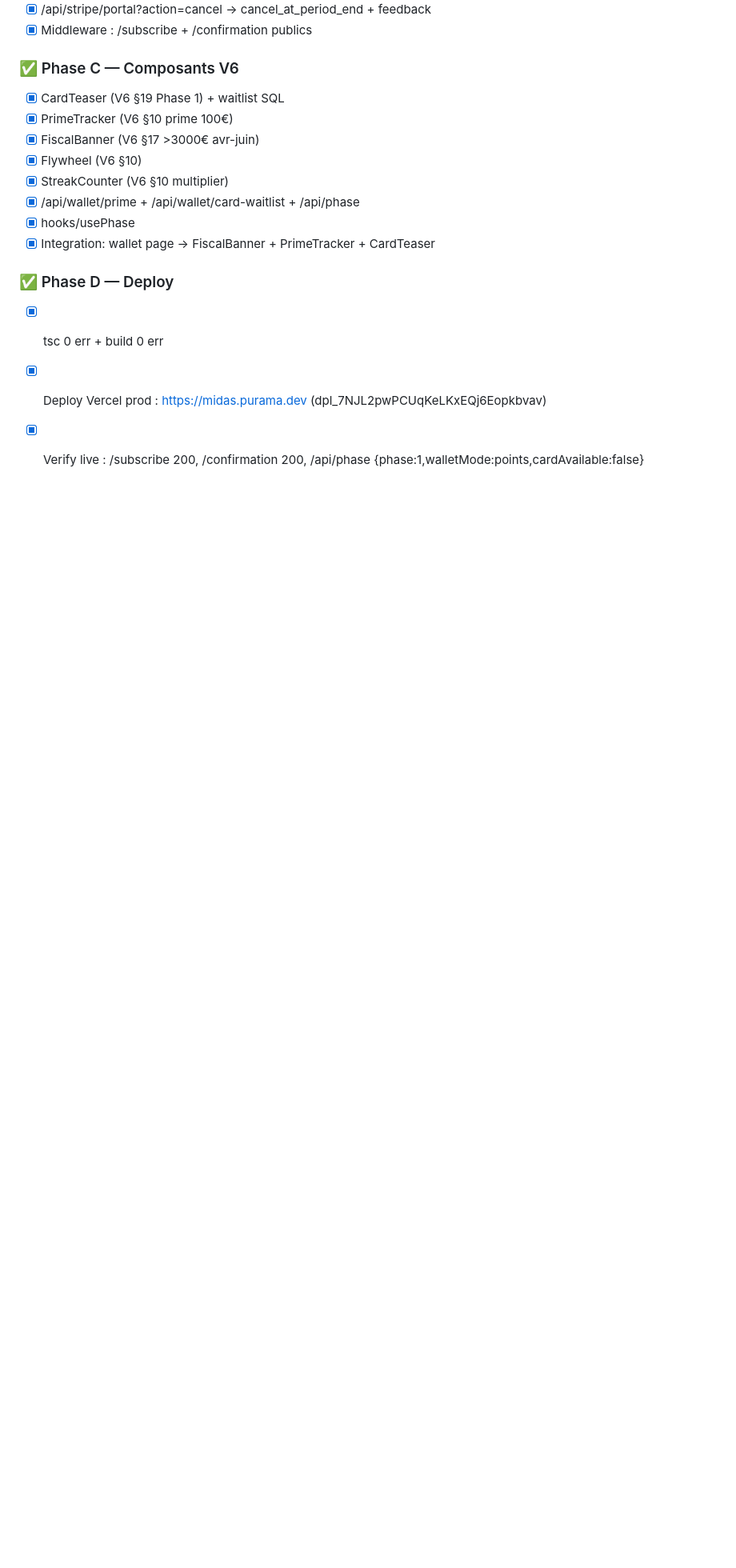
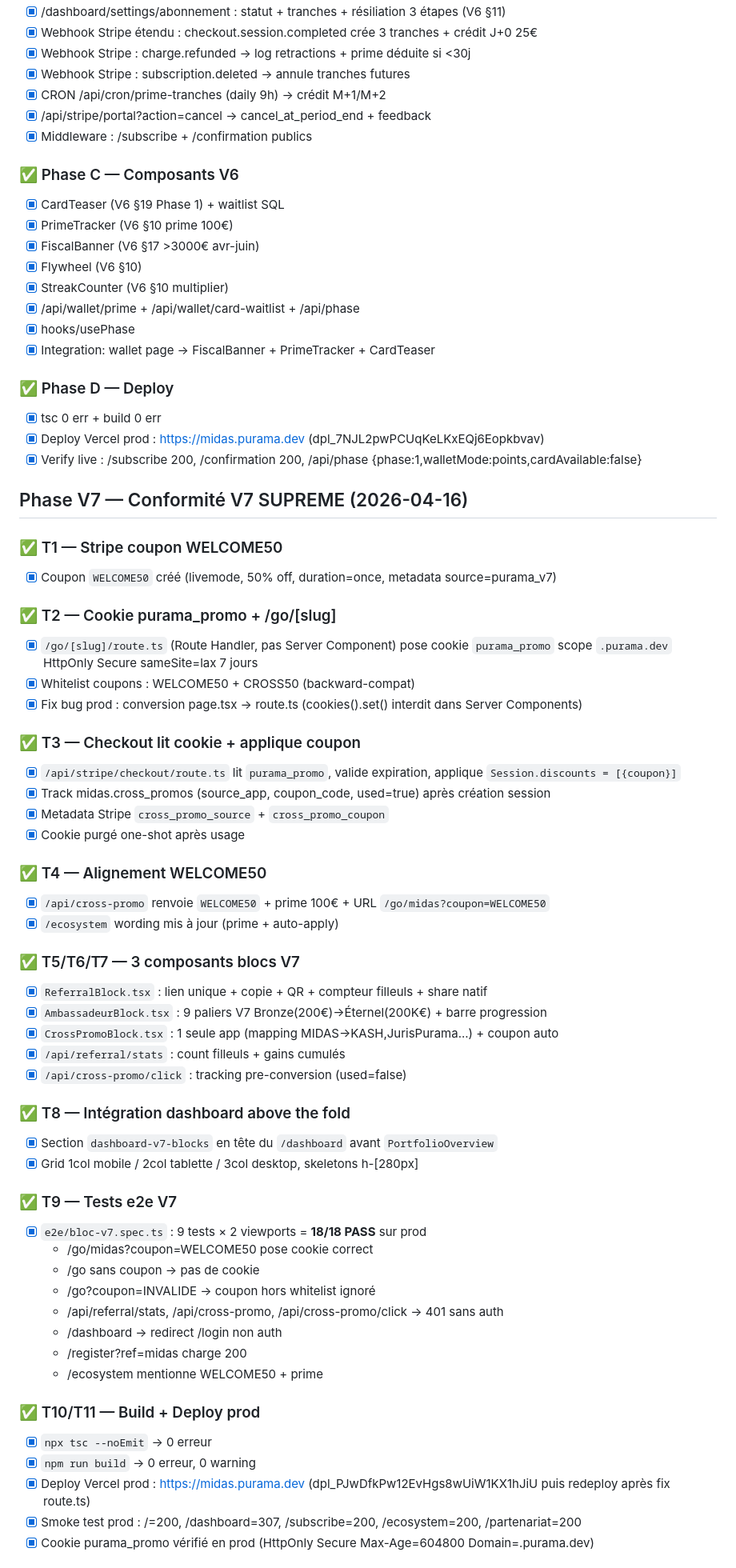
Before and after one commit to puramapro-oss/midas, a Markdown page: task_plan.md, the part around one of its changes. Shown at 80% size. GitHub-like rendering; blank space fills up the shorter version.

Commit message:
docs(midas): handoff V7 SUPREME — 3 blocs + coupon WELCOME50 live prod
- Phase V7 T1-T11 toutes ✅
- 18/18 tests V7 PASS (Desktop + iPhone)
- 751 tests existants toujours PASS (0 régression introduite)
- 33 régressions pré-existantes listées pour session dédiée

Co-Authored-By: Claude Opus 4.7 (1M context) <noreply@anthropic.com>

```diff
--- a/task_plan.md
+++ b/task_plan.md
@@ -246,3 +246,52 @@ Pour debloquer :
 - [x] tsc 0 err + build 0 err
 - [x] Deploy Vercel prod : https://midas.purama.dev (dpl_7NJL2pwPCUqKeLKxEQj6Eopkbvav)
 - [x] Verify live : /subscribe 200, /confirmation 200, /api/phase {phase:1,walletMode:points,cardAvailable:false}
+
+## Phase V7 — Conformité V7 SUPREME (2026-04-16)
+
+### ✅ T1 — Stripe coupon WELCOME50
+- [x] Coupon `WELCOME50` créé (livemode, 50% off, duration=once, metadata source=purama_v7)
+
+### ✅ T2 — Cookie purama_promo + /go/[slug]
+- [x] `/go/[slug]/route.ts` (Route Handler, pas Server Component) pose cookie `purama_promo` scope `.purama.dev` HttpOnly Secure sameSite=lax 7 jours
+- [x] Whitelist coupons : WELCOME50 + CROSS50 (backward-compat)
+- [x] Fix bug prod : conversion page.tsx → route.ts (cookies().set() interdit dans Server Components)
+
+### ✅ T3 — Checkout lit cookie + applique coupon
+- [x] `/api/stripe/checkout/route.ts` lit `purama_promo`, valide expiration, applique `Session.discounts = [{coupon}]`
+- [x] Track midas.cross_promos (source_app, coupon_code, used=true) après création session
+- [x] Metadata Stripe `cross_promo_source` + `cross_promo_coupon`
+- [x] Cookie purgé one-shot après usage
+
+### ✅ T4 — Alignement WELCOME50
+- [x] `/api/cross-promo` renvoie `WELCOME50` + prime 100€ + URL `/go/midas?coupon=WELCOME50`
+- [x] `/ecosystem` wording mis à jour (prime + auto-apply)
+
+### ✅ T5/T6/T7 — 3 composants blocs V7
+- [x] `ReferralBlock.tsx` : lien unique + copie + QR + compteur filleuls + share natif
+- [x] `AmbassadeurBlock.tsx` : 9 paliers V7 Bronze(200€)→Éternel(200K€) + barre progression
+- [x] `CrossPromoBlock.tsx` : 1 seule app (mapping MIDAS→KASH,JurisPurama...) + coupon auto
+- [x] `/api/referral/stats` : count filleuls + gains cumulés
+- [x] `/api/cross-promo/click` : tracking pre-conversion (used=false)
+
+### ✅ T8 — Intégration dashboard above the fold
+- [x] Section `dashboard-v7-blocks` en tête du `/dashboard` avant `PortfolioOverview`
+- [x] Grid 1col mobile / 2col tablette / 3col desktop, skeletons h-[280px]
+
+### ✅ T9 — Tests e2e V7
+- [x] `e2e/bloc-v7.spec.ts` : 9 tests × 2 viewports = **18/18 PASS** sur prod
+  - /go/midas?coupon=WELCOME50 pose cookie correct
+  - /go sans coupon → pas de cookie
+  - /go?coupon=INVALIDE → coupon hors whitelist ignoré
+  - /api/referral/stats, /api/cross-promo, /api/cross-promo/click → 401 sans auth
+  - /dashboard → redirect /login non auth
+  - /register?ref=midas charge 200
+  - /ecosystem mentionne WELCOME50 + prime
+
+### ✅ T10/T11 — Build + Deploy prod
+- [x] `npx tsc --noEmit` → 0 erreur
+- [x] `npm run build` → 0 erreur, 0 warning
+- [x] Deploy Vercel prod : https://midas.purama.dev (dpl_PJwDfkPw12EvHgs8wUiW1KX1hJiU puis redeploy après fix route.ts)
+- [x] Smoke test prod : /=200, /dashboard=307, /subscribe=200, /ecosystem=200, /partenariat=200
+- [x] Cookie purama_promo vérifié en prod (HttpOnly Secure Max-Age=604800 Domain=.purama.dev)
+
```
Also changed, not shown: other parts of task_plan.md (+16 -0 lines).
